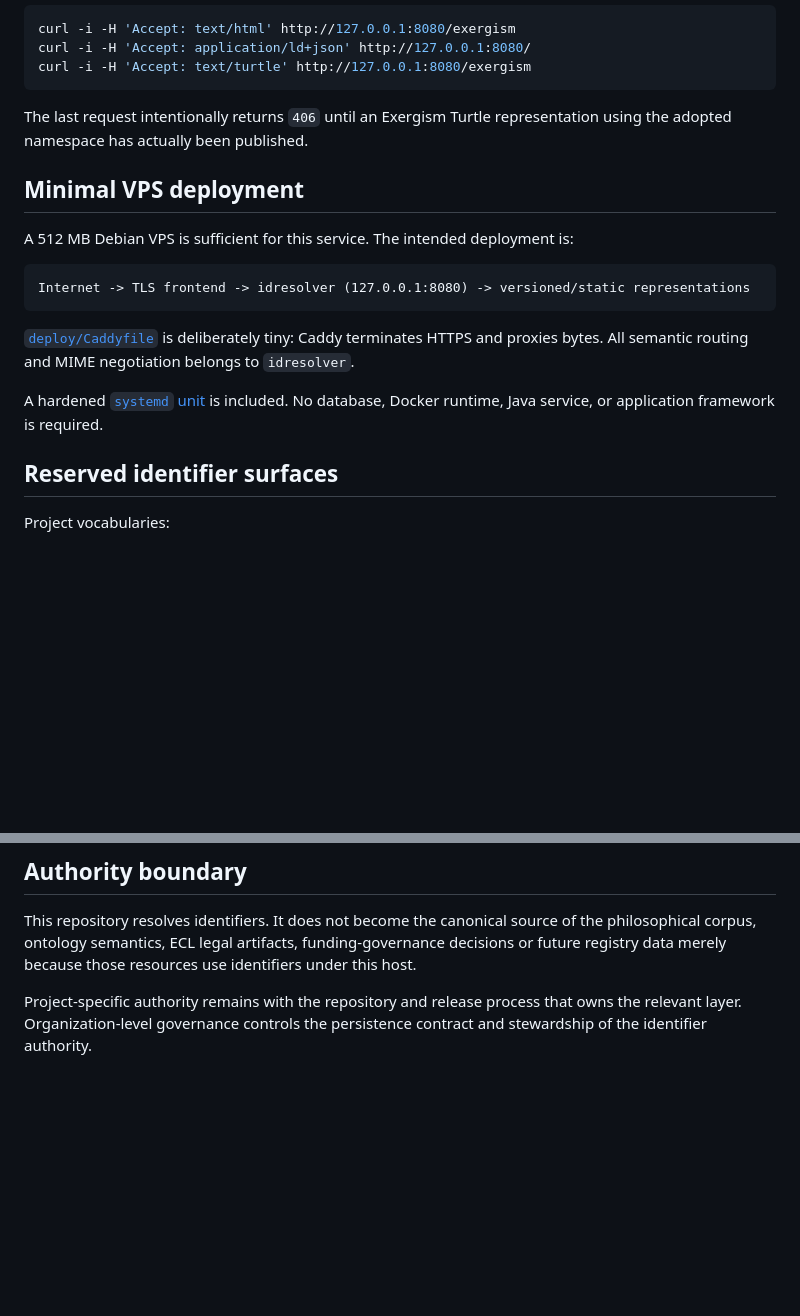
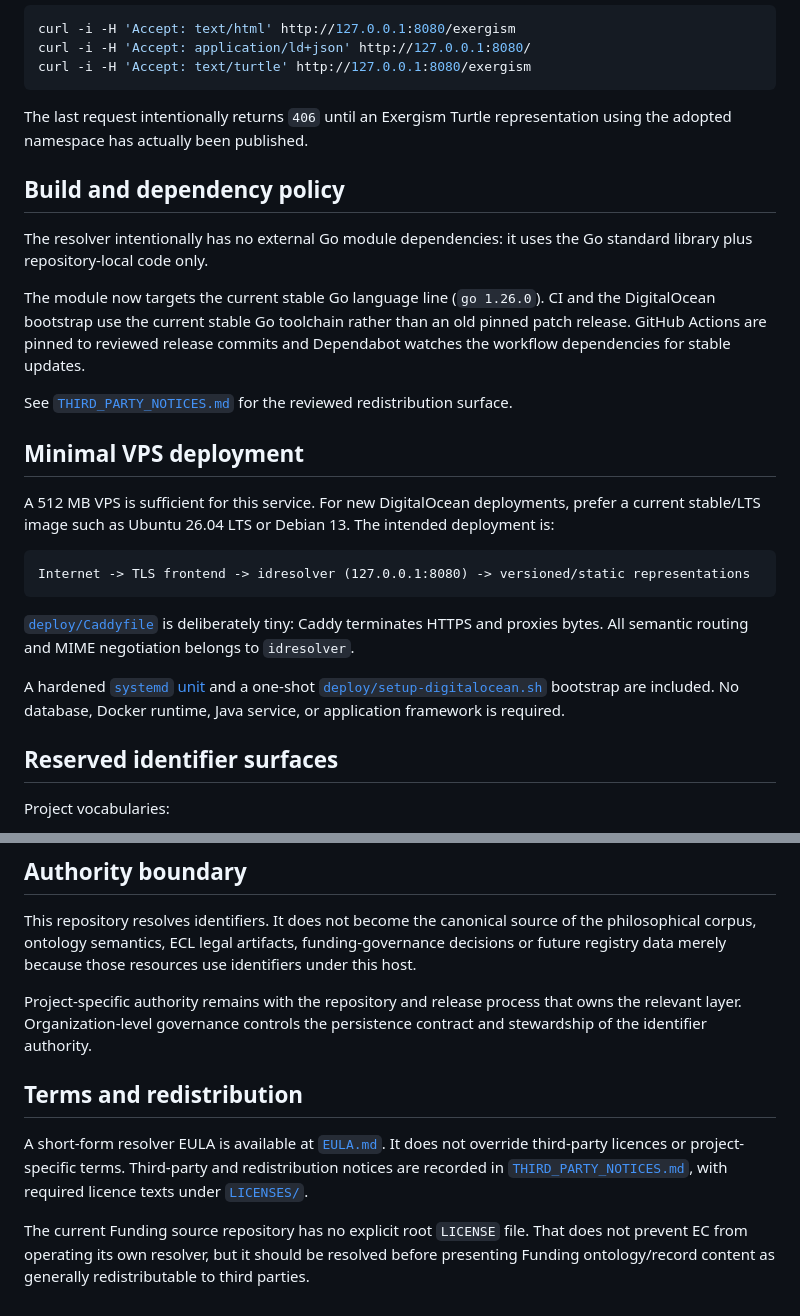
Before and after one commit to Exergism-Commons/id, a Markdown page: README.md, 2 parts joined by grey strips. GitHub-like rendering; blank space fills up the shorter version.

Commit message:
Document stable toolchain and redistribution terms

````diff
--- a/README.md
+++ b/README.md
@@ -40,9 +40,17 @@ curl -i -H 'Accept: text/turtle' http://127.0.0.1:8080/exergism
 
 The last request intentionally returns `406` until an Exergism Turtle representation using the adopted namespace has actually been published.
 
+## Build and dependency policy
+
+The resolver intentionally has no external Go module dependencies: it uses the Go standard library plus repository-local code only.
+
+The module now targets the current stable Go language line (`go 1.26.0`). CI and the DigitalOcean bootstrap use the current stable Go toolchain rather than an old pinned patch release. GitHub Actions are pinned to reviewed release commits and Dependabot watches the workflow dependencies for stable updates.
+
+See [`THIRD_PARTY_NOTICES.md`](THIRD_PARTY_NOTICES.md) for the reviewed redistribution surface.
+
 ## Minimal VPS deployment
 
-A 512 MB Debian VPS is sufficient for this service. The intended deployment is:
+A 512 MB VPS is sufficient for this service. For new DigitalOcean deployments, prefer a current stable/LTS image such as Ubuntu 26.04 LTS or Debian 13. The intended deployment is:
 
 ```text
 Internet -> TLS frontend -> idresolver (127.0.0.1:8080) -> versioned/static representations
@@ -50,7 +58,7 @@ Internet -> TLS frontend -> idresolver (127.0.0.1:8080) -> versioned/static repr
 
 [`deploy/Caddyfile`](deploy/Caddyfile) is deliberately tiny: Caddy terminates HTTPS and proxies bytes. All semantic routing and MIME negotiation belongs to `idresolver`.
 
-A hardened [`systemd` unit](deploy/id-exergism.service) is included. No database, Docker runtime, Java service, or application framework is required.
+A hardened [`systemd` unit](deploy/id-exergism.service) and a one-shot [`deploy/setup-digitalocean.sh`](deploy/setup-digitalocean.sh) bootstrap are included. No database, Docker runtime, Java service, or application framework is required.
 
 ## Reserved identifier surfaces
 
@@ -97,3 +105,9 @@ The service root additionally exposes a JSON-LD description of the identifier se
 This repository resolves identifiers. It does not become the canonical source of the philosophical corpus, ontology semantics, ECL legal artifacts, funding-governance decisions or future registry data merely because those resources use identifiers under this host.
 
 Project-specific authority remains with the repository and release process that owns the relevant layer. Organization-level governance controls the persistence contract and stewardship of the identifier authority.
+
+## Terms and redistribution
+
+A short-form resolver EULA is available at [`EULA.md`](EULA.md). It does not override third-party licences or project-specific terms. Third-party and redistribution notices are recorded in [`THIRD_PARTY_NOTICES.md`](THIRD_PARTY_NOTICES.md), with required licence texts under [`LICENSES/`](LICENSES/).
+
+The current Funding source repository has no explicit root `LICENSE` file. That does not prevent EC from operating its own resolver, but it should be resolved before presenting Funding ontology/record content as generally redistributable to third parties.
````
